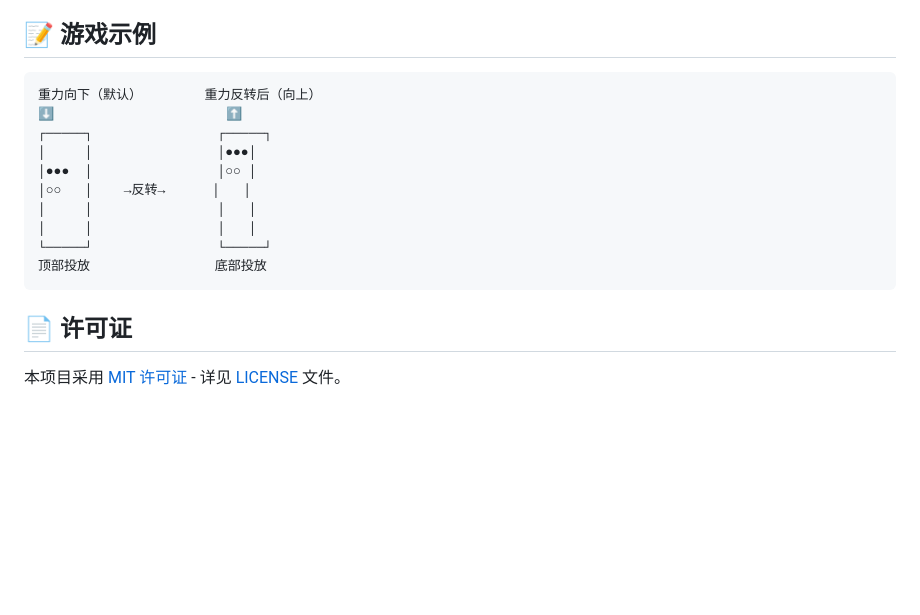
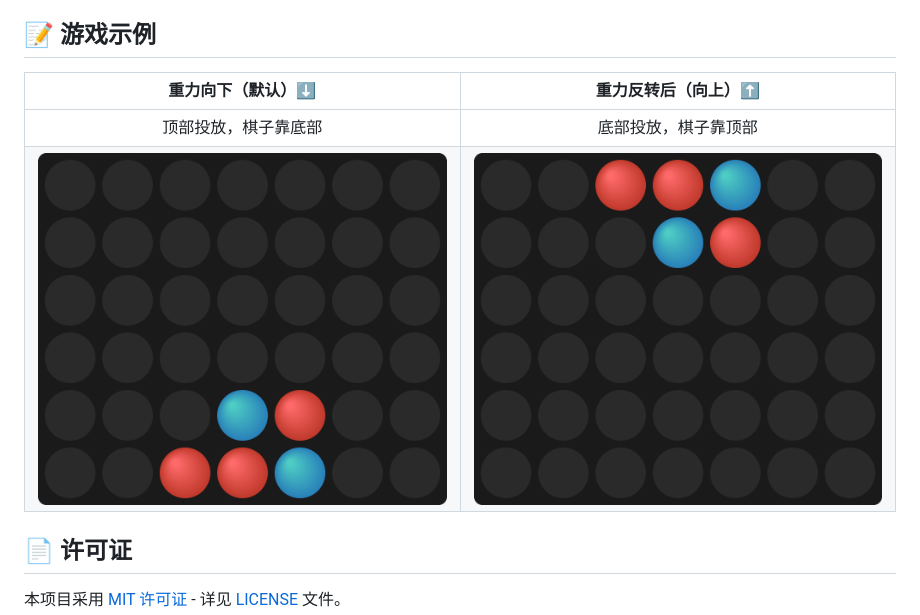
Before and after one commit to yuyuanjingxuan/GraviFour, a Markdown page: README.md, the part around the change. Rendered like a GitHub page; pictures changed too: images/screenshot-gravity-down.png (added), images/screenshot-gravity-up.png (added); blank space fills up the shorter version.

Commit message:
Replace ASCII game example with real screenshots, fix BGM bgmIndex bug

````diff
--- a/README.md
+++ b/README.md
@@ -32,18 +32,10 @@
 
 ## 📝 游戏示例
 
-```
-重力向下（默认）        重力反转后（向上）
-⬇️                      ⬆️
-┌─────┐                ┌─────┐
-│     │                │●●●│
-│●●●  │                │○○ │
-│○○   │    →反转→      │   │
-│     │                │   │
-│     │                │   │
-└─────┘                └─────┘
-顶部投放                底部投放
-```
+| 重力向下（默认）⬇️ | 重力反转后（向上）⬆️ |
+|:---:|:---:|
+| 顶部投放，棋子靠底部 | 底部投放，棋子靠顶部 |
+| ![重力向下](images/screenshot-gravity-down.png) | ![重力向上](images/screenshot-gravity-up.png) |
 
 ## 📄 许可证
 
````
Also changed, not shown: README.en.md (+4 -12 lines), 1 other file.
